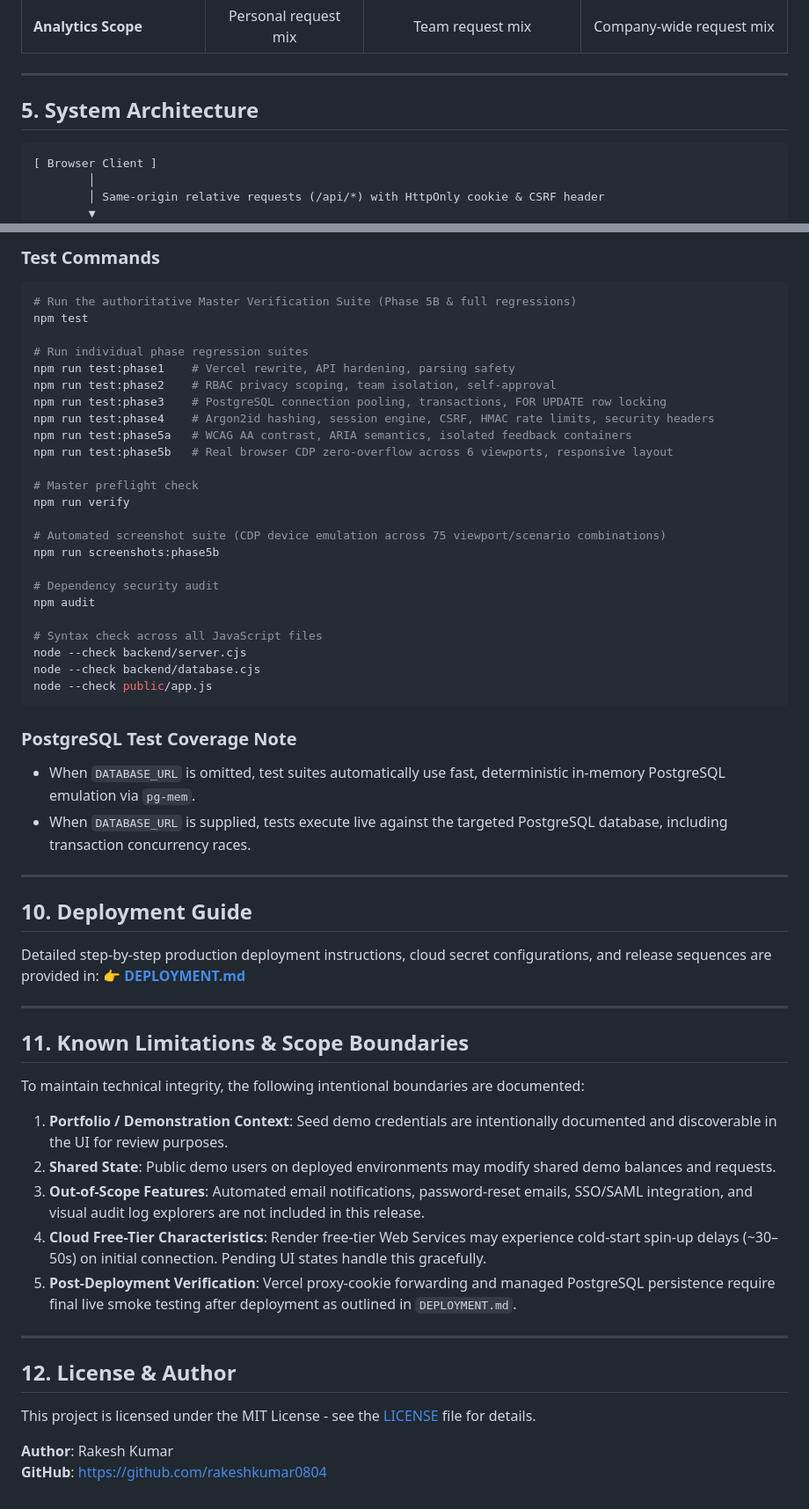
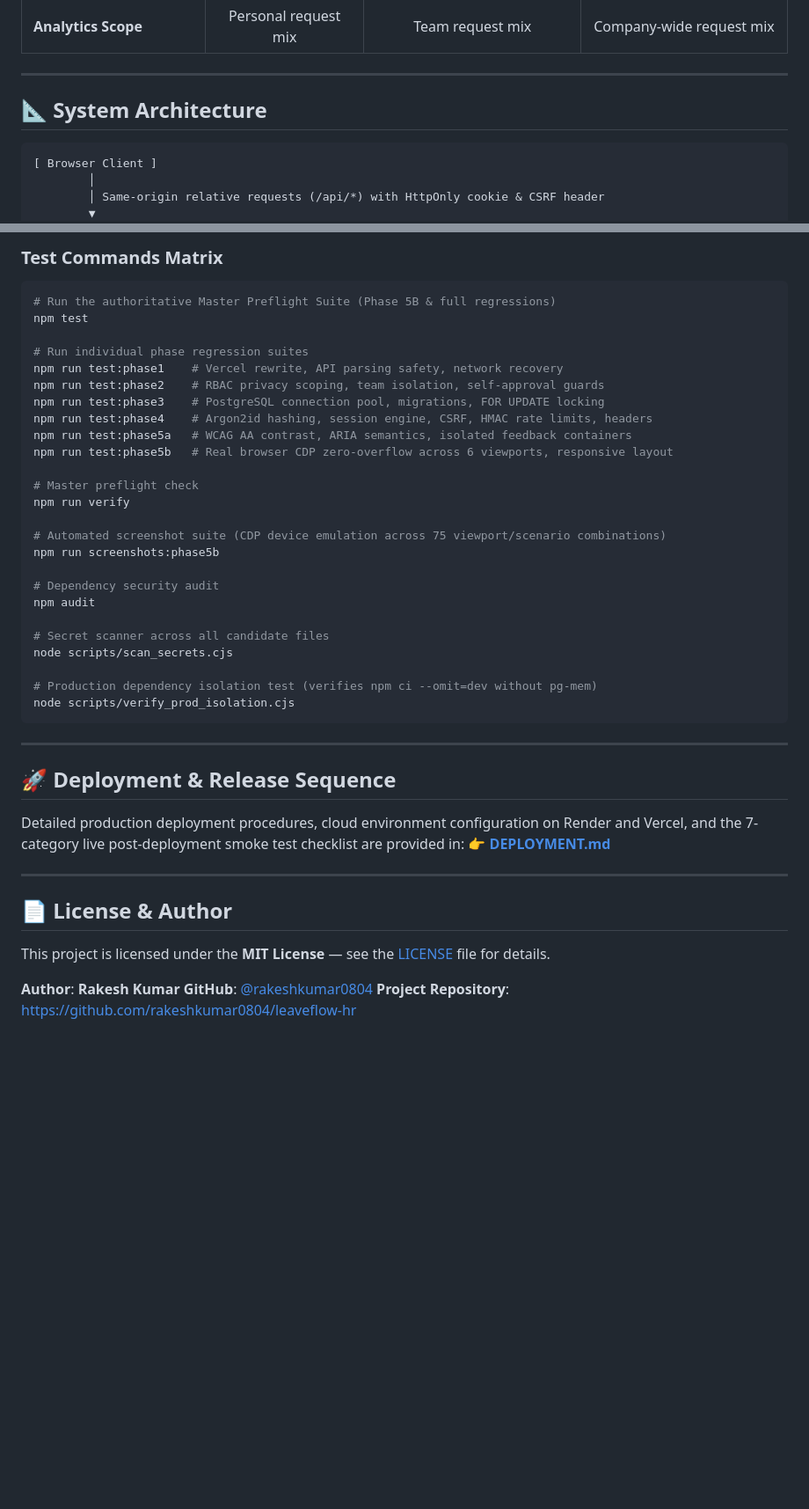
Before and after one commit to rakeshkumar0804/leaveflow-hr, a Markdown page: README.md, 2 parts joined by grey strips. Shown at 88% size. GitHub-like rendering; blank space fills up the shorter version.

````diff
--- a/README.md
+++ b/README.md
@@ -67,7 +158,7 @@ All authorization boundaries are strictly enforced on the server (`backend/serve
 
 ---
 
-## 5. System Architecture
+## 📐 System Architecture
 
 ```
 [ Browser Client ]
@@ -209,15 +287,15 @@ LeaveFlow HR includes comprehensive regression and verification test suites cove
 
-### Test Commands
+### Test Commands Matrix
 
 ```powershell
-# Run the authoritative Master Verification Suite (Phase 5B & full regressions)
+# Run the authoritative Master Preflight Suite (Phase 5B & full regressions)
 npm test
 
 # Run individual phase regression suites
-npm run test:phase1    # Vercel rewrite, API hardening, parsing safety
-npm run test:phase2    # RBAC privacy scoping, team isolation, self-approval
-npm run test:phase3    # PostgreSQL connection pooling, transactions, FOR UPDATE row locking
-npm run test:phase4    # Argon2id hashing, session engine, CSRF, HMAC rate limits, security headers
+npm run test:phase1    # Vercel rewrite, API parsing safety, network recovery
+npm run test:phase2    # RBAC privacy scoping, team isolation, self-approval guards
+npm run test:phase3    # PostgreSQL connection pool, migrations, FOR UPDATE locking
+npm run test:phase4    # Argon2id hashing, session engine, CSRF, HMAC rate limits, headers
 npm run test:phase5a   # WCAG AA contrast, ARIA semantics, isolated feedback containers
 npm run test:phase5b   # Real browser CDP zero-overflow across 6 viewports, responsive layout
 
@@ -230,40 +308,26 @@ npm run screenshots:phase5b
 # Dependency security audit
 npm audit
 
-# Syntax check across all JavaScript files
-node --check backend/server.cjs
-node --check backend/database.cjs
-node --check public/app.js
+# Secret scanner across all candidate files
+node scripts/scan_secrets.cjs
+
+# Production dependency isolation test (verifies npm ci --omit=dev without pg-mem)
+node scripts/verify_prod_isolation.cjs
 ```
-
-### PostgreSQL Test Coverage Note
-- When `DATABASE_URL` is omitted, test suites automatically use fast, deterministic in-memory PostgreSQL emulation via `pg-mem`.
-- When `DATABASE_URL` is supplied, tests execute live against the targeted PostgreSQL database, including transaction concurrency races.
 
 ---
 
-## 10. Deployment Guide
+## 🚀 Deployment & Release Sequence
 
-Detailed step-by-step production deployment instructions, cloud secret configurations, and release sequences are provided in:
+Detailed production deployment procedures, cloud environment configuration on Render and Vercel, and the 7-category live post-deployment smoke test checklist are provided in:
 👉 **[DEPLOYMENT.md](DEPLOYMENT.md)**
 
 ---
 
-## 11. Known Limitations & Scope Boundaries
+## 📄 License & Author
 
-To maintain technical integrity, the following intentional boundaries are documented:
+This project is licensed under the **MIT License** — see the [LICENSE](LICENSE) file for details.
 
-1. **Portfolio / Demonstration Context**: Seed demo credentials are intentionally documented and discoverable in the UI for review purposes.
-2. **Shared State**: Public demo users on deployed environments may modify shared demo balances and requests.
-3. **Out-of-Scope Features**: Automated email notifications, password-reset emails, SSO/SAML integration, and visual audit log explorers are not included in this release.
-4. **Cloud Free-Tier Characteristics**: Render free-tier Web Services may experience cold-start spin-up delays (~30–50s) on initial connection. Pending UI states handle this gracefully.
-5. **Post-Deployment Verification**: Vercel proxy-cookie forwarding and managed PostgreSQL persistence require final live smoke testing after deployment as outlined in `DEPLOYMENT.md`.
-
----
-
-## 12. License & Author
-
-This project is licensed under the MIT License - see the [LICENSE](LICENSE) file for details.
-
-**Author**: Rakesh Kumar
-**GitHub**: https://github.com/rakeshkumar0804
+**Author**: **Rakesh Kumar**
+**GitHub**: [@rakeshkumar0804](https://github.com/rakeshkumar0804)
+**Project Repository**: [https://github.com/rakeshkumar0804/leaveflow-hr](https://github.com/rakeshkumar0804/leaveflow-hr)
````
Also changed, not shown: other parts of README.md (+180 -102 lines).
